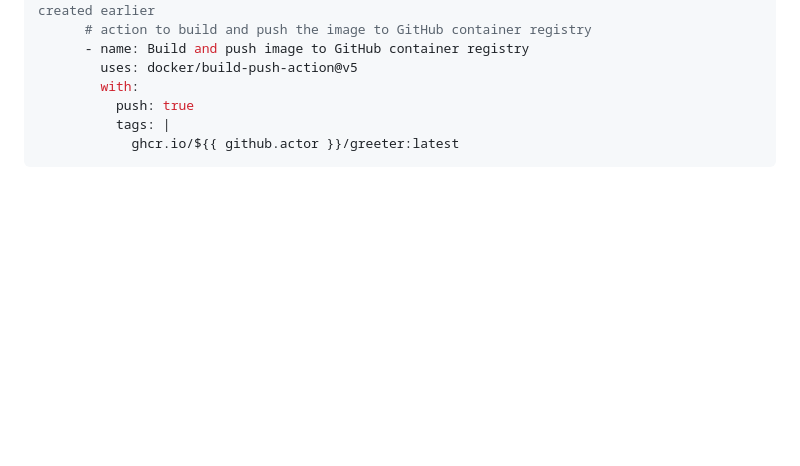
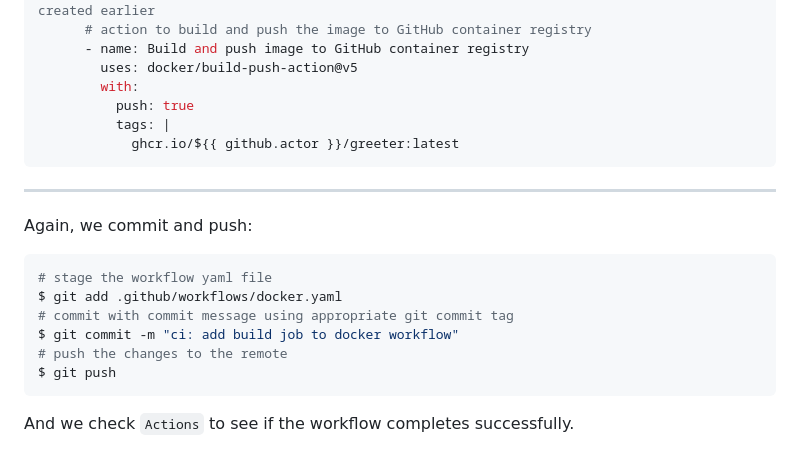
Before and after one commit to InPreD/26-09_bioinfo_ws, a Markdown page: README.md, the part around the change printed below. Drawn GitHub-style; blank space fills up the shorter version.

````diff
--- a/README.md
+++ b/README.md
@@ -578,3 +598,18 @@ jobs:
           tags: |
             ghcr.io/${{ github.actor }}/greeter:latest
 ```
+
+---
+
+Again, we commit and push:
+
+```bash
+# stage the workflow yaml file
+$ git add .github/workflows/docker.yaml
+# commit with commit message using appropriate git commit tag
+$ git commit -m "ci: add build job to docker workflow"
+# push the changes to the remote
+$ git push
+```
+
+And we check `Actions` to see if the workflow completes successfully.
````
Also changed, not shown: other parts of README.md (+21 -1 lines), img/ghcr_setup01.png (added), img/ghcr_setup02.png (added), img/ghcr_setup03.png (added).
